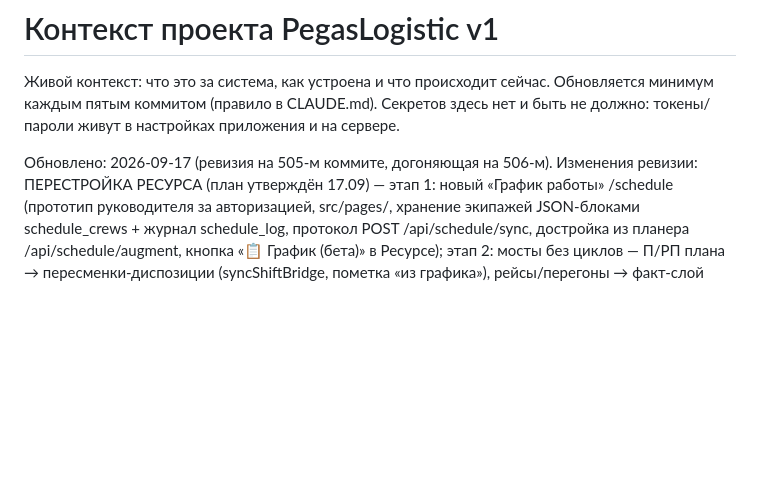
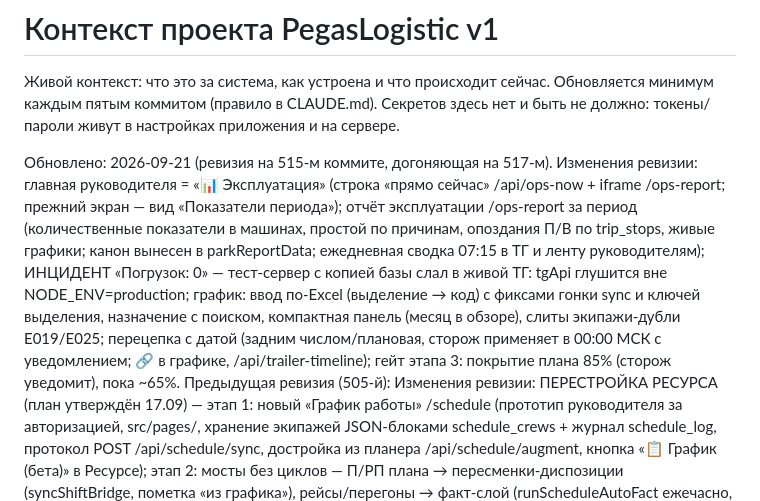
Before and after one commit to Tuma58/planner_pegas, a Markdown page: docs/CONTEXT.md, the part around the change. GitHub-like rendering; blank space fills up the shorter version.

Commit message:
Документация: догоняющая ревизия CONTEXT.md (515-й коммит)
Co-Authored-By: Claude Fable 5 <noreply@anthropic.com>

```diff
--- a/docs/CONTEXT.md
+++ b/docs/CONTEXT.md
@@ -5,7 +5,21 @@
 Секретов здесь нет и быть не должно: токены/пароли живут в настройках
 приложения и на сервере.
 
-Обновлено: 2026-09-17 (ревизия на 505-м коммите, догоняющая на 506-м).
+Обновлено: 2026-09-21 (ревизия на 515-м коммите, догоняющая на 517-м).
+Изменения ревизии: главная руководителя = «📊 Эксплуатация» (строка
+«прямо сейчас» /api/ops-now + iframe /ops-report; прежний экран — вид
+«Показатели периода»); отчёт эксплуатации /ops-report за период
+(количественные показатели в машинах, простой по причинам, опоздания
+П/В по trip_stops, живые графики; канон вынесен в parkReportData;
+ежедневная сводка 07:15 в ТГ и ленту руководителям); ИНЦИДЕНТ
+«Погрузок: 0» — тест-сервер с копией базы слал в живой ТГ: tgApi
+глушится вне NODE_ENV=production; график: ввод по-Excel (выделение →
+код) с фиксами гонки sync и ключей выделения, назначение с поиском,
+компактная панель (месяц в обзоре), слиты экипажи-дубли E019/E025;
+перецепка с датой (задним числом/плановая, сторож применяет в 00:00
+МСК с уведомлением; 🔗 в графике, /api/trailer-timeline); гейт этапа 3:
+покрытие плана 85% (сторож уведомит), пока ~65%.
+Предыдущая ревизия (505-й):
 Изменения ревизии: ПЕРЕСТРОЙКА РЕСУРСА (план утверждён 17.09) — этап 1:
 новый «График работы» /schedule (прототип руководителя за авторизацией,
 src/pages/, хранение экипажей JSON-блоками schedule_crews + журнал
```
